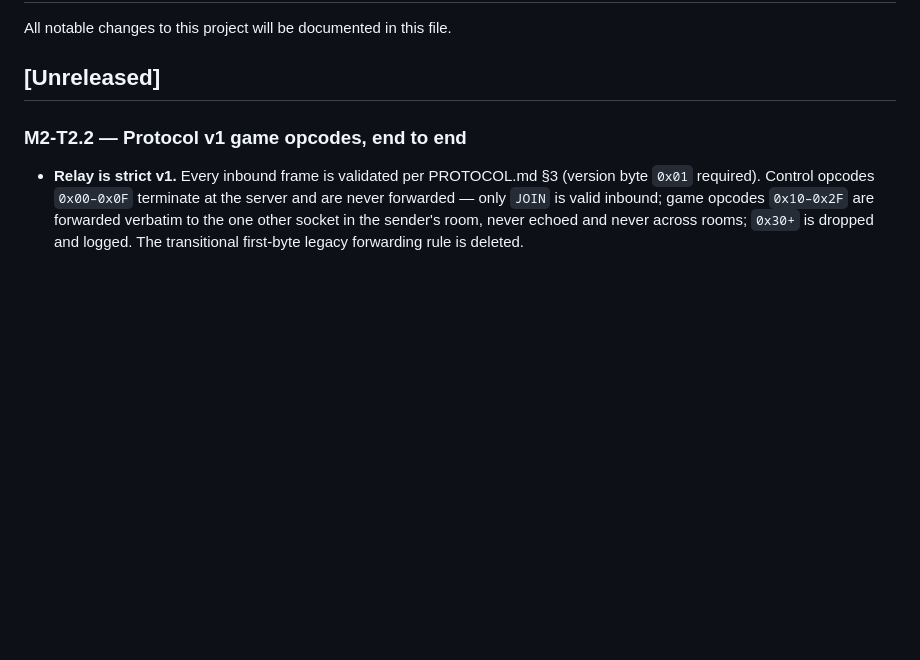
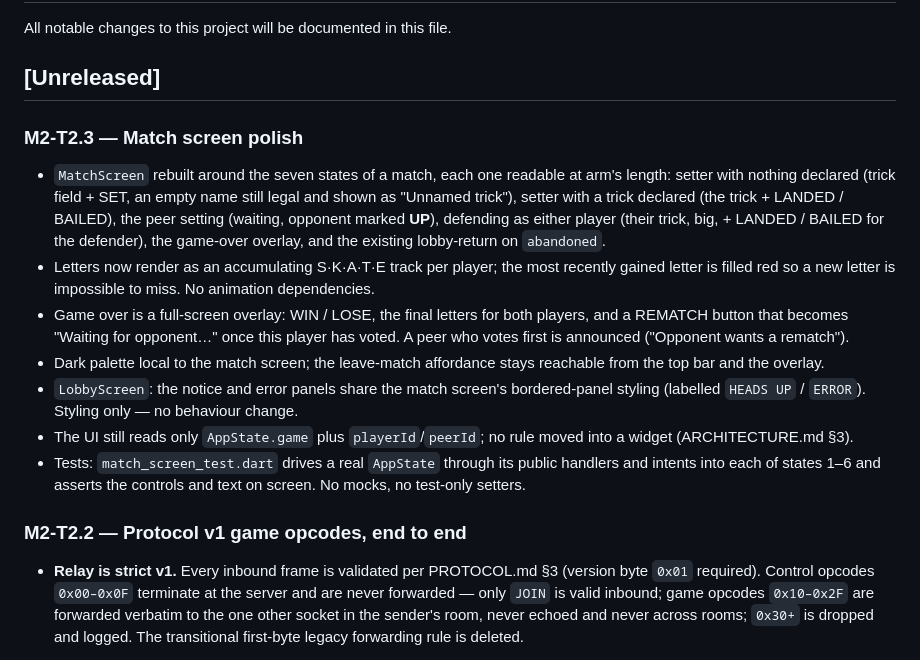
Before and after one commit to ponder-the-orb/skate_p2p, a Markdown page: CHANGELOG.md, the part around the change. GitHub-like rendering; blank space fills up the shorter version.

Commit message:
docs: changelog entry for M2-T2.3
Co-Authored-By: Claude Opus 5 (1M context) <noreply@anthropic.com>
Claude-Session: https://claude.ai/code/session_01AMYqTHaWoQLDoGta6iNQDN

```diff
--- a/CHANGELOG.md
+++ b/CHANGELOG.md
@@ -3,6 +3,15 @@
 All notable changes to this project will be documented in this file.
 
 ## [Unreleased]
+
+### M2-T2.3 — Match screen polish
+- `MatchScreen` rebuilt around the seven states of a match, each one readable at arm's length: setter with nothing declared (trick field + SET, an empty name still legal and shown as "Unnamed trick"), setter with a trick declared (the trick + LANDED / BAILED), the peer setting (waiting, opponent marked **UP**), defending as either player (their trick, big, + LANDED / BAILED for the defender), the game-over overlay, and the existing lobby-return on `abandoned`.
+- Letters now render as an accumulating S·K·A·T·E track per player; the most recently gained letter is filled red so a new letter is impossible to miss. No animation dependencies.
+- Game over is a full-screen overlay: WIN / LOSE, the final letters for both players, and a REMATCH button that becomes "Waiting for opponent…" once this player has voted. A peer who votes first is announced ("Opponent wants a rematch").
+- Dark palette local to the match screen; the leave-match affordance stays reachable from the top bar and the overlay.
+- `LobbyScreen`: the notice and error panels share the match screen's bordered-panel styling (labelled `HEADS UP` / `ERROR`). Styling only — no behaviour change.
+- The UI still reads only `AppState.game` plus `playerId`/`peerId`; no rule moved into a widget (ARCHITECTURE.md §3).
+- Tests: `match_screen_test.dart` drives a real `AppState` through its public handlers and intents into each of states 1–6 and asserts the controls and text on screen. No mocks, no test-only setters.
 
 ### M2-T2.2 — Protocol v1 game opcodes, end to end
 - **Relay is strict v1.** Every inbound frame is validated per PROTOCOL.md §3 (version byte `0x01` required). Control opcodes `0x00–0x0F` terminate at the server and are never forwarded — only `JOIN` is valid inbound; game opcodes `0x10–0x2F` are forwarded verbatim to the one other socket in the sender's room, never echoed and never across rooms; `0x30+` is dropped and logged. The transitional first-byte legacy forwarding rule is deleted.
```
